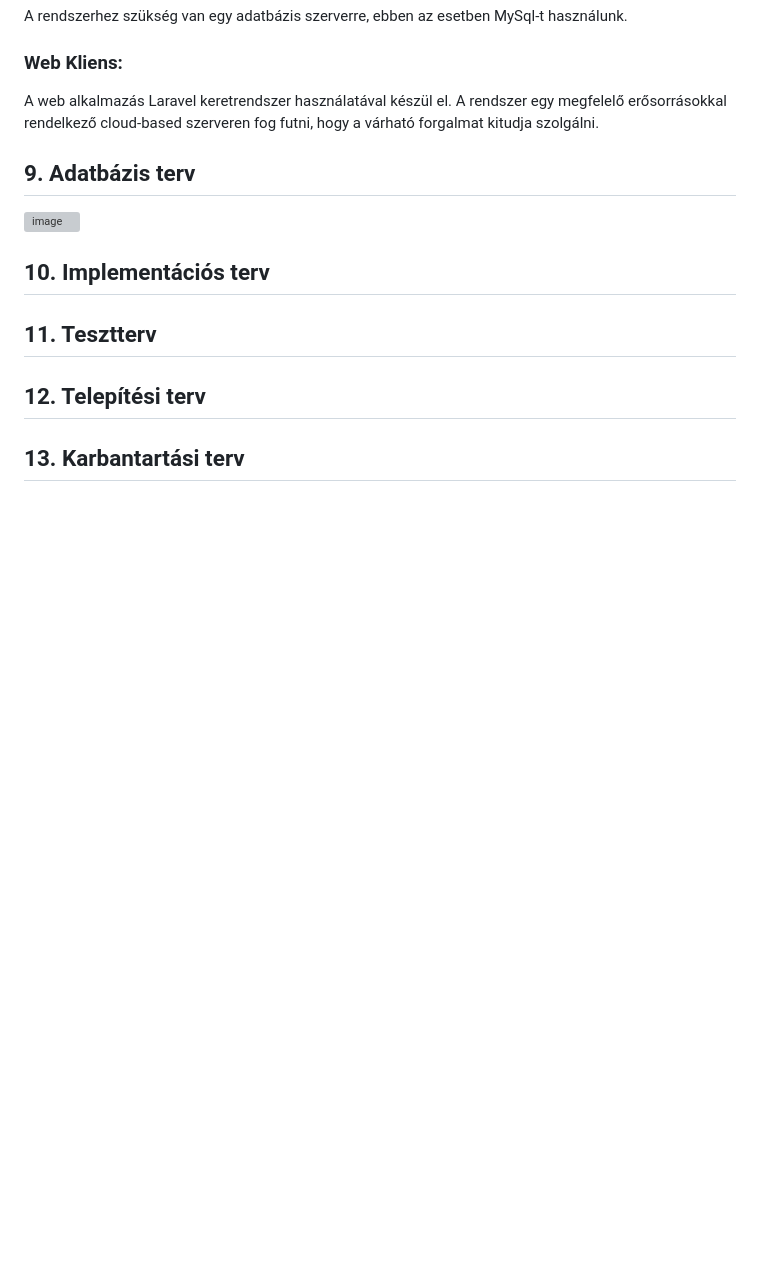
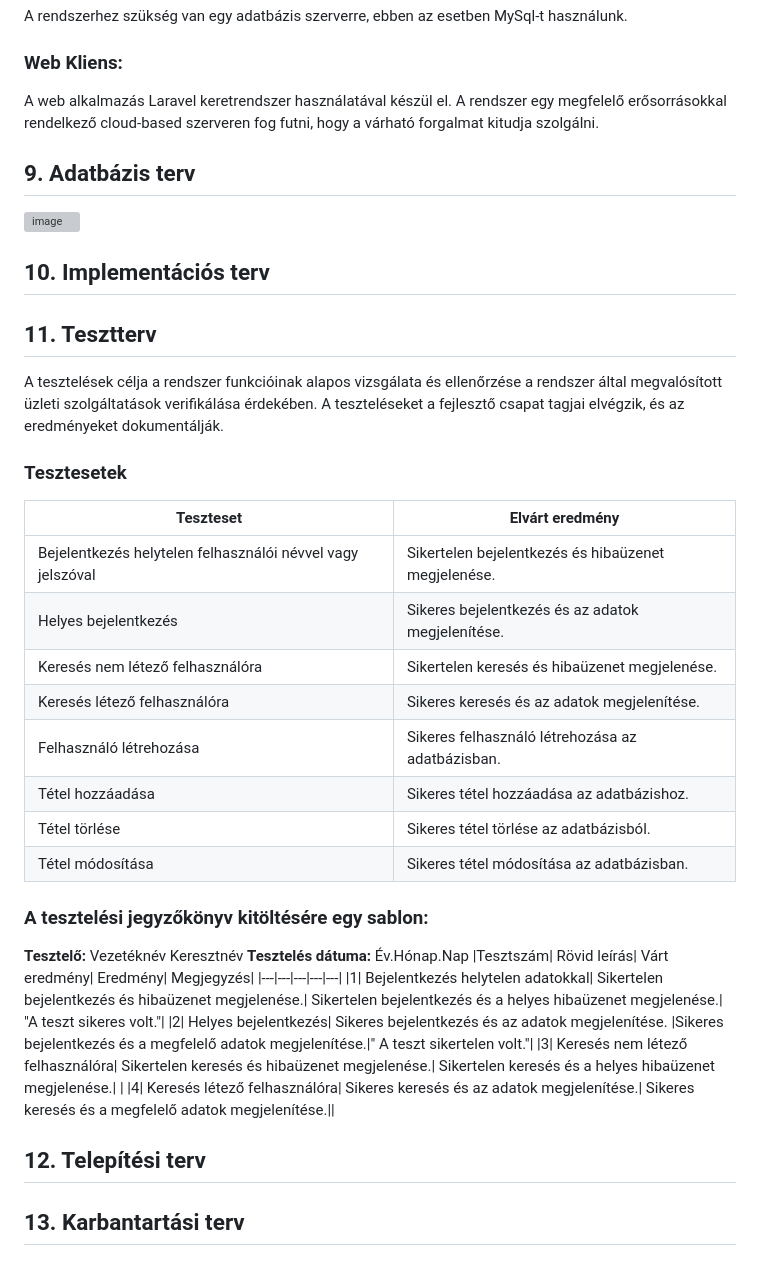
Before and after one commit to Fagyesz/Carpe-Diem, a Markdown page: docs/Software_System_Design.md, the part around the change. Rendered like a GitHub page; blank space fills up the shorter version; grey boxes are pictures that could not be loaded.

Commit message:
Test Terv

```diff
--- a/docs/Software_System_Design.md
+++ b/docs/Software_System_Design.md
@@ -155,7 +155,28 @@ hogy a várható forgalmat kitudja szolgálni.
 
 
 ## 11. Tesztterv
+A tesztelések célja a rendszer funkcióinak alapos vizsgálata és ellenőrzése a rendszer által megvalósított üzleti szolgáltatások verifikálása érdekében. A teszteléseket a fejlesztő csapat tagjai elvégzik, és az eredményeket dokumentálják.
+### Tesztesetek
+|Teszteset|	Elvárt eredmény|
+|---|---|
+|Bejelentkezés helytelen felhasználói névvel vagy jelszóval|	Sikertelen bejelentkezés és hibaüzenet megjelenése.|
+|Helyes bejelentkezés|	Sikeres bejelentkezés és az adatok megjelenítése.
+|Keresés nem létező felhasználóra |	Sikertelen keresés és hibaüzenet megjelenése.|
+|Keresés létező felhasználóra|	Sikeres keresés és az adatok megjelenítése.|
+|Felhasználó létrehozása|	Sikeres felhasználó létrehozása az adatbázisban.|
+|Tétel hozzáadása|	Sikeres tétel hozzáadása az adatbázishoz.|
+|Tétel törlése|	Sikeres tétel törlése az adatbázisból.|
+|Tétel módosítása|	Sikeres tétel módosítása az adatbázisban.|
+### A tesztelési jegyzőkönyv kitöltésére egy sablon:
 
+**Tesztelő:** Vezetéknév Keresztnév
+**Tesztelés dátuma:** Év.Hónap.Nap
+|Tesztszám|	Rövid leírás|	Várt eredmény|	Eredmény|	Megjegyzés|
+|---|---|---|---|---|
+|1|	Bejelentkezés helytelen adatokkal|	Sikertelen bejelentkezés és hibaüzenet megjelenése.|	Sikertelen bejelentkezés és a helyes hibaüzenet megjelenése.|	"A teszt sikeres volt."|
+|2|	Helyes bejelentkezés|	Sikeres bejelentkezés és az adatok megjelenítése.	|Sikeres bejelentkezés és a megfelelő adatok megjelenítése.|"	A teszt sikertelen volt."|
+|3|	Keresés nem létező felhasználóra|	Sikertelen keresés és hibaüzenet megjelenése.|	Sikertelen keresés és a helyes hibaüzenet megjelenése.|	|
+|4|	Keresés létező felhasználóra|	Sikeres keresés és az adatok megjelenítése.|	Sikeres keresés és a megfelelő adatok megjelenítése.||
 
 ## 12. Telepítési terv
 
```
